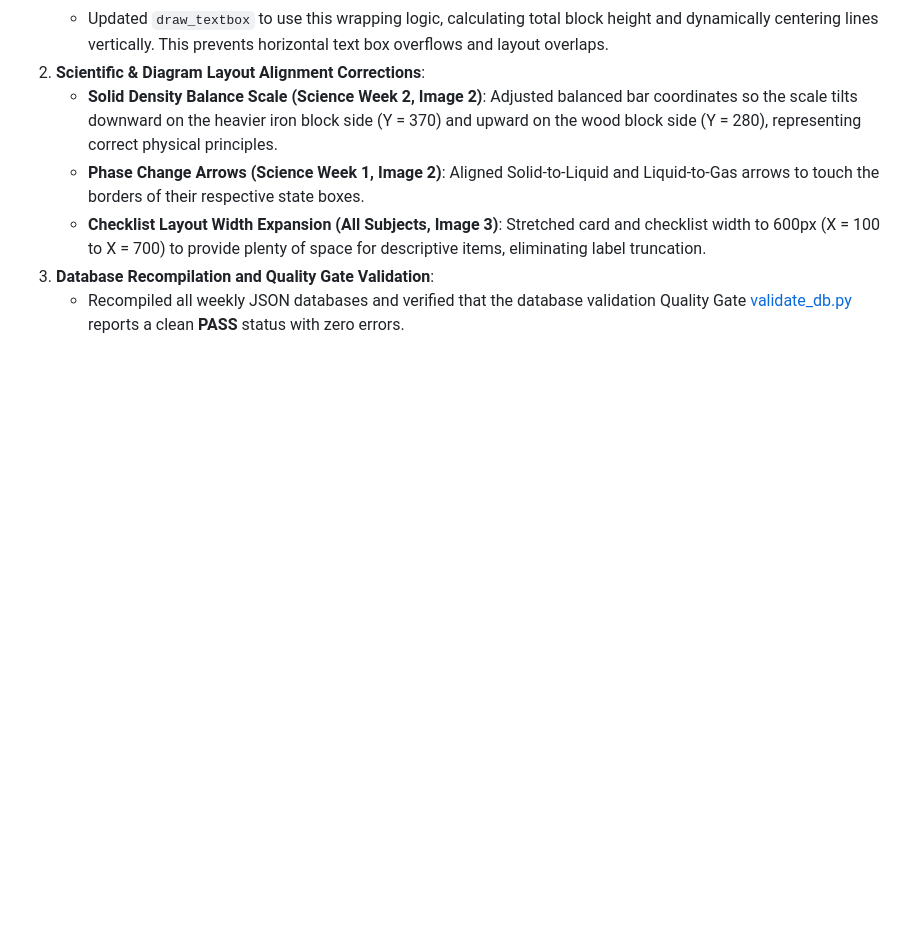
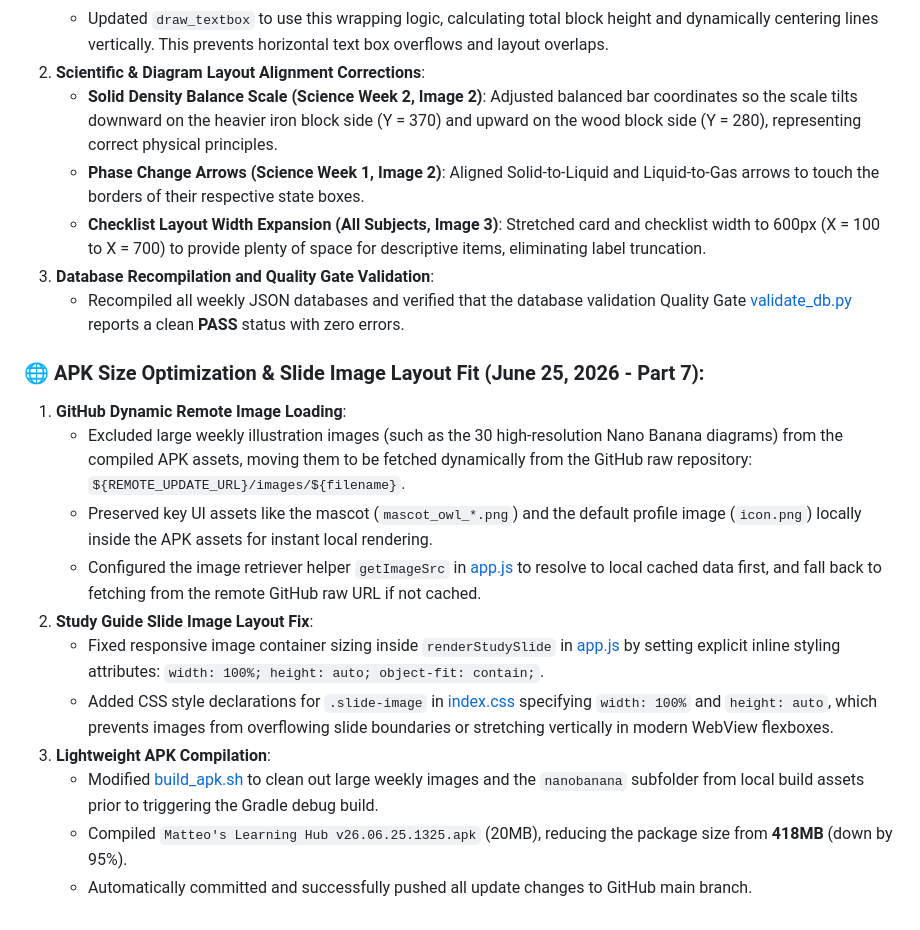
Before and after one commit to iammoondae/matts-files, a Markdown page: walkthrough.md, the part around the change. Drawn GitHub-style; blank space fills up the shorter version.

Commit message:
docs: update walkthrough with APK size optimization and slide layout fix details

```diff
--- a/walkthrough.md
+++ b/walkthrough.md
@@ -470,3 +470,16 @@ We have successfully resolved all stability issues, implemented the Welcome Dash
     - **Checklist Layout Width Expansion (All Subjects, Image 3)**: Stretched card and checklist width to 600px (X = 100 to X = 700) to provide plenty of space for descriptive items, eliminating label truncation.
 3. **Database Recompilation and Quality Gate Validation**:
     - Recompiled all weekly JSON databases and verified that the database validation Quality Gate [validate_db.py](file:///home/moondae/Antigravity%20Projects/Matts%20Files_apk/scratch/validate_db.py) reports a clean **PASS** status with zero errors.
+
+### 🌐 APK Size Optimization & Slide Image Layout Fit (June 25, 2026 - Part 7):
+1. **GitHub Dynamic Remote Image Loading**:
+    - Excluded large weekly illustration images (such as the 30 high-resolution Nano Banana diagrams) from the compiled APK assets, moving them to be fetched dynamically from the GitHub raw repository: `${REMOTE_UPDATE_URL}/images/${filename}`.
+    - Preserved key UI assets like the mascot (`mascot_owl_*.png`) and the default profile image (`icon.png`) locally inside the APK assets for instant local rendering.
+    - Configured the image retriever helper `getImageSrc` in [app.js](file:///home/moondae/Antigravity%20Projects/Matts%20Files_apk/app.js) to resolve to local cached data first, and fall back to fetching from the remote GitHub raw URL if not cached.
+2. **Study Guide Slide Image Layout Fix**:
+    - Fixed responsive image container sizing inside `renderStudySlide` in [app.js](file:///home/moondae/Antigravity%20Projects/Matts%20Files_apk/app.js) by setting explicit inline styling attributes: `width: 100%; height: auto; object-fit: contain;`.
+    - Added CSS style declarations for `.slide-image` in [index.css](file:///home/moondae/Antigravity%20Projects/Matts%20Files_apk/index.css) specifying `width: 100%` and `height: auto`, which prevents images from overflowing slide boundaries or stretching vertically in modern WebView flexboxes.
+3. **Lightweight APK Compilation**:
+    - Modified [build_apk.sh](file:///home/moondae/Antigravity%20Projects/Matts%20Files_apk/scratch/build_apk.sh) to clean out large weekly images and the `nanobanana` subfolder from local build assets prior to triggering the Gradle debug build.
+    - Compiled `Matteo's Learning Hub v26.06.25.1325.apk` (20MB), reducing the package size from **418MB** (down by 95%).
+    - Automatically committed and successfully pushed all update changes to GitHub main branch.
```
